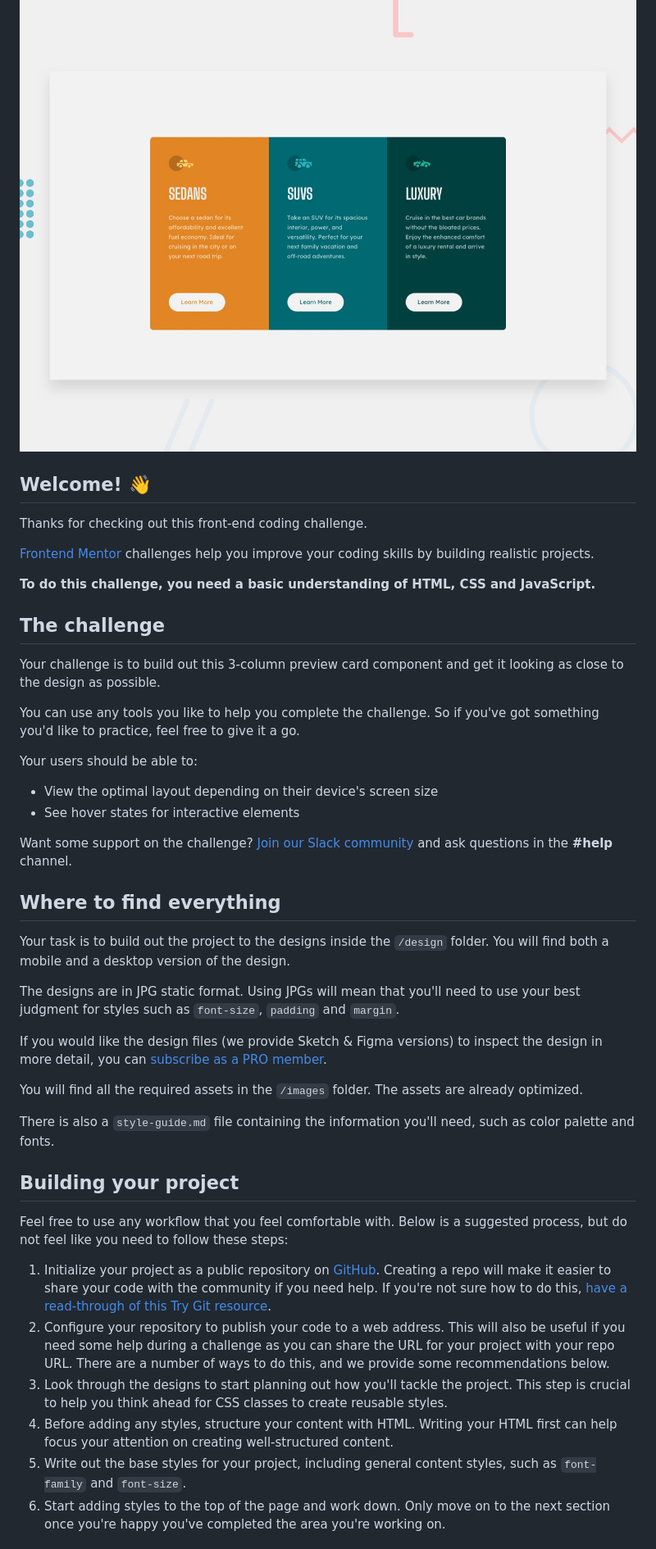
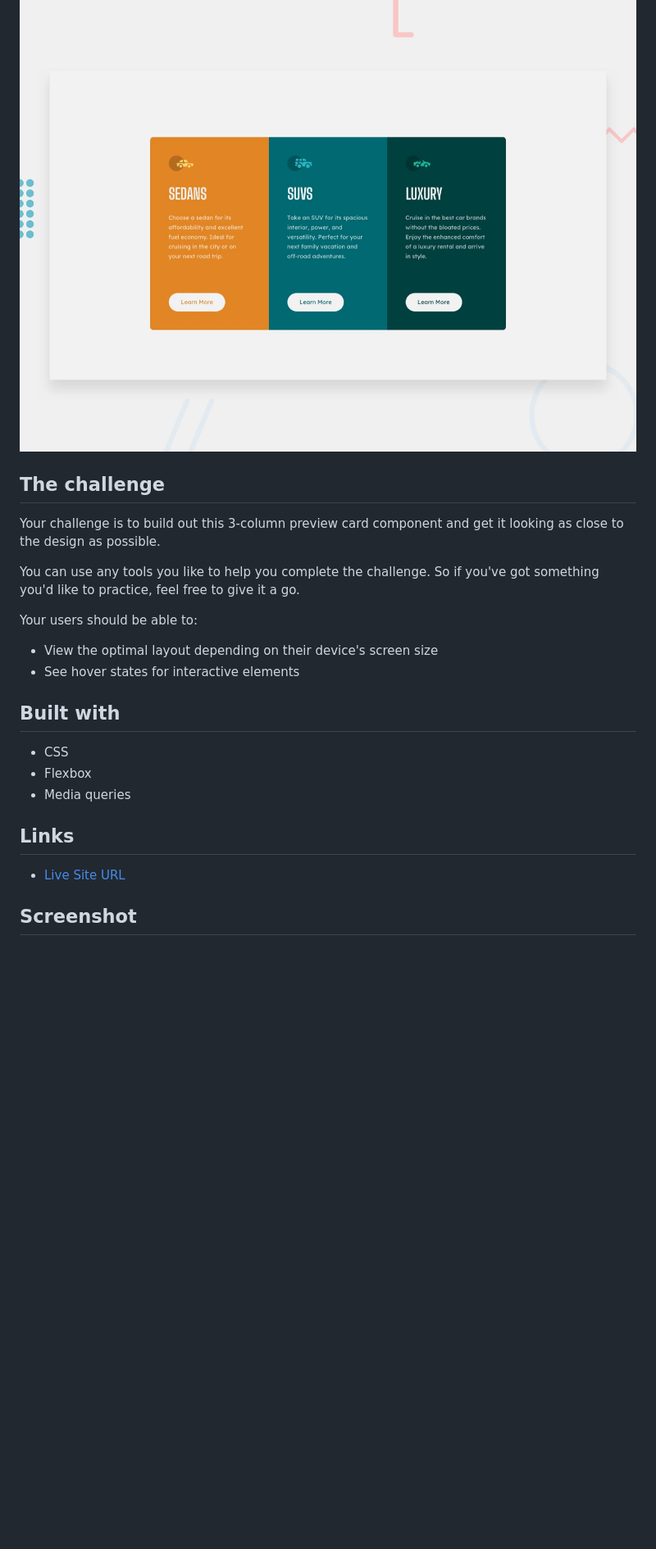
Before and after one commit to Fernando-Lz/3-column-preview-card-component-main, a Markdown page: README.md, the part around the change printed below. Shown: that part at 82% size. Drawn GitHub-style; blank space fills up the shorter version.

```diff
--- a/README.md
+++ b/README.md
@@ -1,15 +1,6 @@
 # Frontend Mentor - 3-column preview card component
 
 ![Design preview for the 3-column preview card component coding challenge](./design/desktop-preview.jpg)
-
-## Welcome! 👋
-
-Thanks for checking out this front-end coding challenge.
-
-[Frontend Mentor](https://www.frontendmentor.io) challenges help you improve your coding skills by building realistic projects.
-
-**To do this challenge, you need a basic understanding of HTML, CSS and JavaScript.**
-
 ## The challenge
 
 Your challenge is to build out this 3-column preview card component and get it looking as close to the design as possible.
@@ -21,28 +12,15 @@ Your users should be able to:
 - View the optimal layout depending on their device's screen size
 - See hover states for interactive elements
 
-Want some support on the challenge? [Join our Slack community](https://www.frontendmentor.io/slack) and ask questions in the **#help** channel.
+## Built with
 
-## Where to find everything
+- CSS
+- Flexbox
+- Media queries
 
-Your task is to build out the project to the designs inside the `/design` folder. You will find both a mobile and a desktop version of the design.
+## Links
 
-The designs are in JPG static format. Using JPGs will mean that you'll need to use your best judgment for styles such as `font-size`, `padding` and `margin`.
+- [Live Site URL](https://fernandolopezl.github.io/order-summary-component/)
 
-If you would like the design files (we provide Sketch & Figma versions) to inspect the design in more detail, you can [subscribe as a PRO member](https://www.frontendmentor.io/pro).
+## Screenshot
 
-You will find all the required assets in the `/images` folder. The assets are already optimized.
-
-There is also a `style-guide.md` file containing the information you'll need, such as color palette and fonts.
-
-## Building your project
-
-Feel free to use any workflow that you feel comfortable with. Below is a suggested process, but do not feel like you need to follow these steps:
-
-1. Initialize your project as a public repository on [GitHub](https://github.com/). Creating a repo will make it easier to share your code with the community if you need help. If you're not sure how to do this, [have a read-through of this Try Git resource](https://try.github.io/).
-2. Configure your repository to publish your code to a web address. This will also be useful if you need some help during a challenge as you can share the URL for your project with your repo URL. There are a number of ways to do this, and we provide some recommendations below.
-3. Look through the designs to start planning out how you'll tackle the project. This step is crucial to help you think ahead for CSS classes to create reusable styles.
-4. Before adding any styles, structure your content with HTML. Writing your HTML first can help focus your attention on creating well-structured content.
-5. Write out the base styles for your project, including general content styles, such as `font-family` and `font-size`.
-6. Start adding styles to the top of the page and work down. Only move on to the next section once you're happy you've completed the area you're working on.
-
```
Also changed, not shown: other parts of README.md (+4 -44 lines), README-template.md (deleted, +0 -111 lines), design/desktop-result.png (added), design/mobile-result.png (added).
